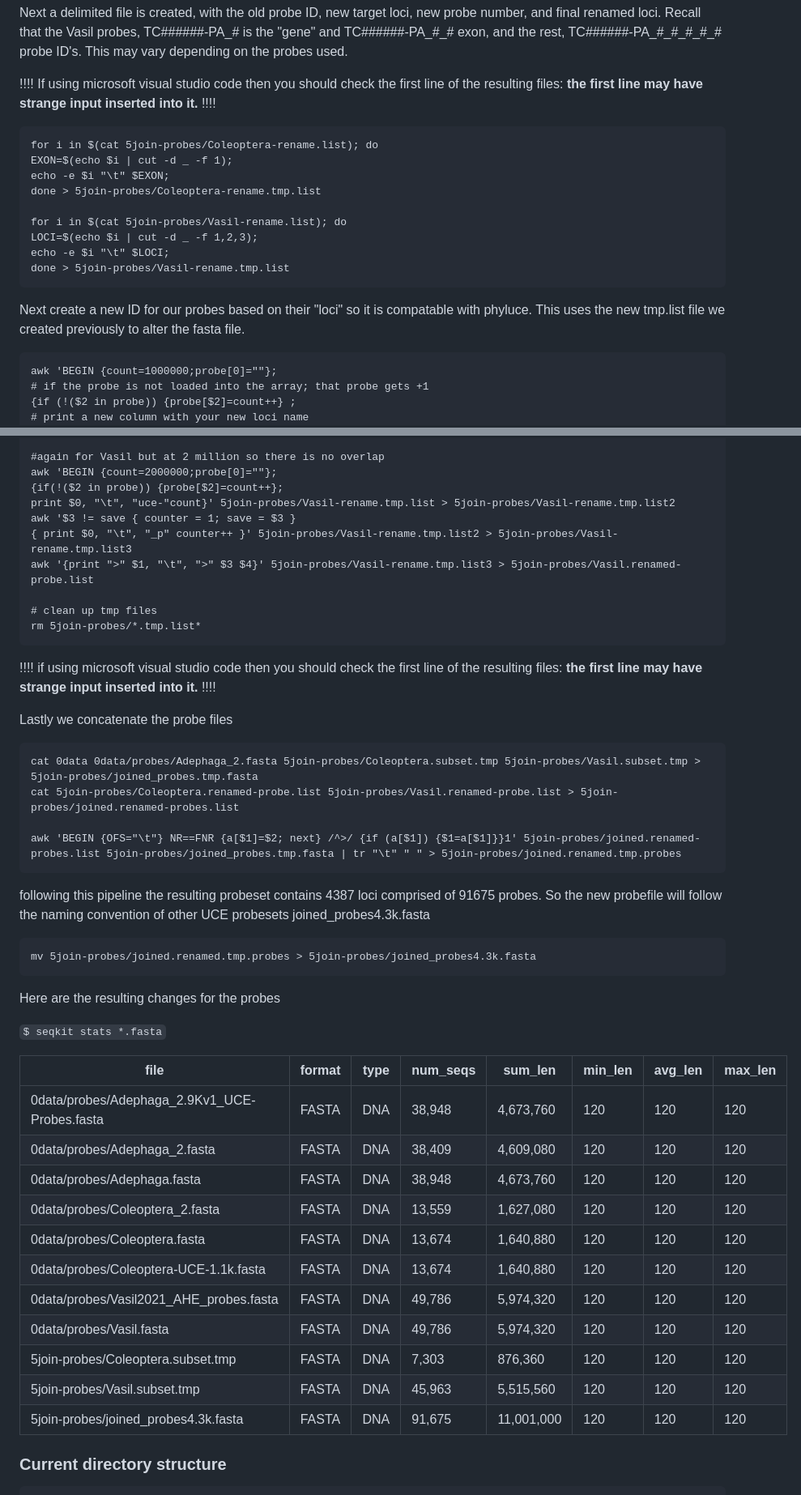
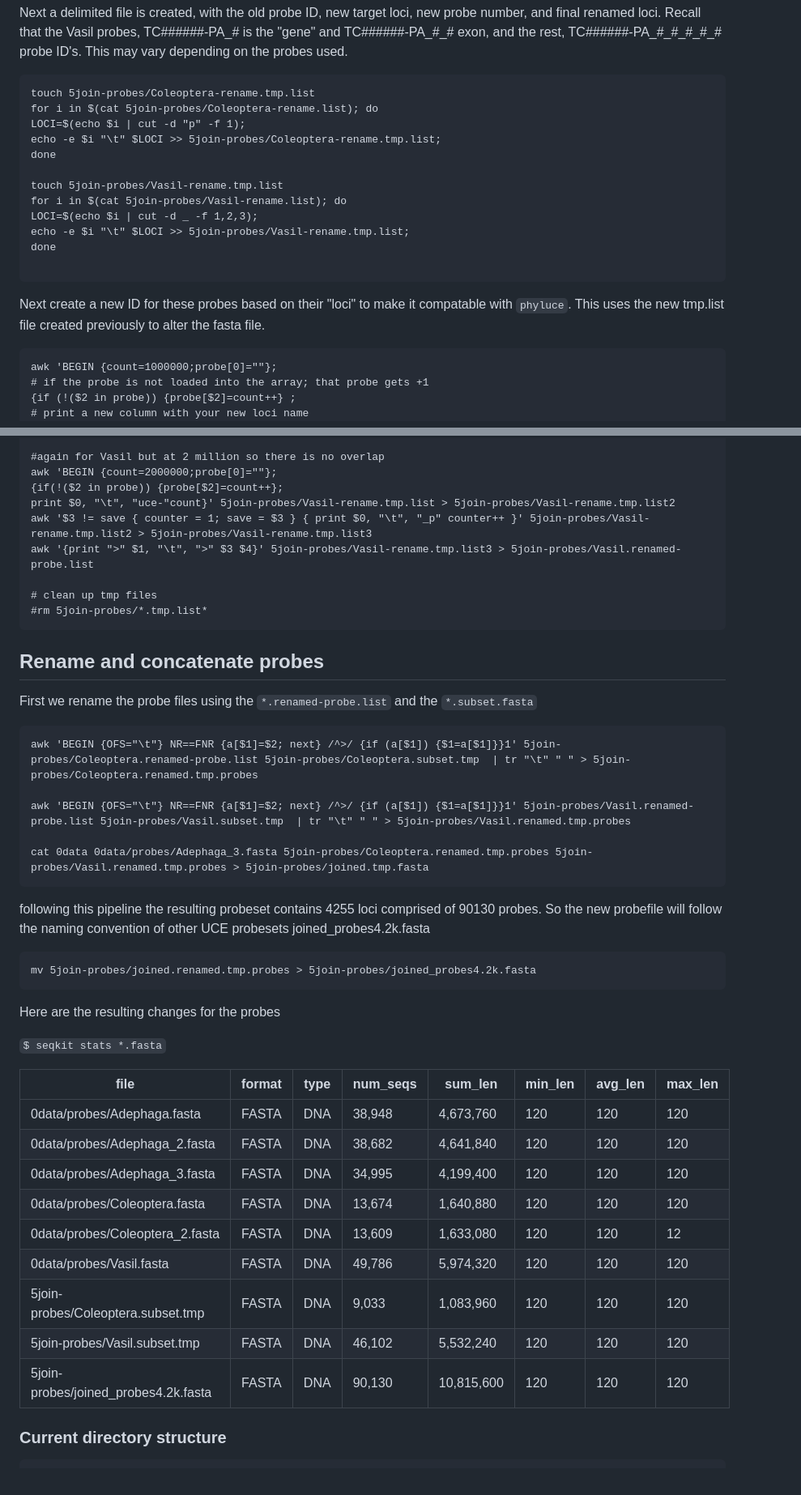
Before and after one commit to crcardenas/Adephaga_UCE, a Markdown page: UCE_characterization_and_concatenation_workflow-v0.2.md, 2 parts joined by grey strips. Shown at 81% size. GitHub-like rendering.

````diff
--- a/UCE_characterization_and_concatenation_workflow-v0.2.md
+++ b/UCE_characterization_and_concatenation_workflow-v0.2.md
@@ -961,21 +997,23 @@ grep ">" 5join-probes/Vasil.subset.tmp | cut -d"|" -f1 | tr -d ">" > 5join-probe
 
 Next a delimited file is created, with the old probe ID, new target loci, new probe number, and final renamed loci. Recall that the Vasil probes, TC######-PA_# is the "gene" and TC######-PA_#\_# exon, and the rest, TC######-PA_#\_#\_#\_#_# probe ID's. This may vary depending on the probes used.
 
-!!!! If using microsoft visual studio code then you should check the first line of the resulting files: __the first line may have strange input inserted into it.__ !!!!
-
-```
+
+```
+touch 5join-probes/Coleoptera-rename.tmp.list
 for i in $(cat 5join-probes/Coleoptera-rename.list); do
-EXON=$(echo $i | cut -d _ -f 1);
-echo -e $i "\t" $EXON;
-done > 5join-probes/Coleoptera-rename.tmp.list
-
+LOCI=$(echo $i | cut -d "p" -f 1);
+echo -e $i "\t" $LOCI >> 5join-probes/Coleoptera-rename.tmp.list;
+done
+
+touch 5join-probes/Vasil-rename.tmp.list
 for i in $(cat 5join-probes/Vasil-rename.list); do
 LOCI=$(echo $i | cut -d _ -f 1,2,3);
-echo -e $i "\t" $LOCI;
-done > 5join-probes/Vasil-rename.tmp.list
-```
-
-Next create a new ID for our probes based on their "loci" so it is compatable with phyluce. This uses the new tmp.list file we created previously to alter the fasta file.
+echo -e $i "\t" $LOCI >> 5join-probes/Vasil-rename.tmp.list;
+done
+
+```
+
+Next create a new ID for these probes based on their "loci" to make it compatable with `phyluce`. This uses the new tmp.list file created previously to alter the fasta file.
 
 ```
 awk 'BEGIN {count=1000000;probe[0]=""};
@@ -997,28 +1035,29 @@ awk '{print ">"$1, "\t", ">"$3 $4}' 5join-probes/Coleoptera-rename.tmp.list3 > 5
 awk 'BEGIN {count=2000000;probe[0]=""};
 {if(!($2 in probe)) {probe[$2]=count++};
 print $0, "\t", "uce-"count}' 5join-probes/Vasil-rename.tmp.list > 5join-probes/Vasil-rename.tmp.list2
-awk '$3 != save { counter = 1; save = $3 }
-{ print $0, "\t", "_p" counter++ }' 5join-probes/Vasil-rename.tmp.list2 > 5join-probes/Vasil-rename.tmp.list3
+awk '$3 != save { counter = 1; save = $3 } { print $0, "\t", "_p" counter++ }' 5join-probes/Vasil-rename.tmp.list2 > 5join-probes/Vasil-rename.tmp.list3
 awk '{print ">" $1, "\t", ">" $3 $4}' 5join-probes/Vasil-rename.tmp.list3 > 5join-probes/Vasil.renamed-probe.list
 
 # clean up tmp files
-rm 5join-probes/*.tmp.list*
-```
-!!!! if using microsoft visual studio code then you should check the first line of the resulting files: __the first line may have strange input inserted into it.__ !!!!
-
-Lastly we concatenate the probe files
-
-```
-cat 0data 0data/probes/Adephaga_2.fasta 5join-probes/Coleoptera.subset.tmp 5join-probes/Vasil.subset.tmp > 5join-probes/joined_probes.tmp.fasta
-cat 5join-probes/Coleoptera.renamed-probe.list 5join-probes/Vasil.renamed-probe.list > 5join-probes/joined.renamed-probes.list
-
-awk 'BEGIN {OFS="\t"} NR==FNR {a[$1]=$2; next} /^>/ {if (a[$1]) {$1=a[$1]}}1' 5join-probes/joined.renamed-probes.list 5join-probes/joined_probes.tmp.fasta | tr "\t" " " > 5join-probes/joined.renamed.tmp.probes
-```
-
-following this pipeline the resulting probeset contains 4387 loci comprised of 91675 probes. So the new probefile will follow the naming convention of other UCE probesets joined_probes4.3k.fasta
-
-```
-mv 5join-probes/joined.renamed.tmp.probes > 5join-probes/joined_probes4.3k.fasta
+#rm 5join-probes/*.tmp.list*
+```
+
+## Rename and concatenate probes
+
+First we rename the probe files using the `*.renamed-probe.list` and the `*.subset.fasta`
+
+```
+awk 'BEGIN {OFS="\t"} NR==FNR {a[$1]=$2; next} /^>/ {if (a[$1]) {$1=a[$1]}}1' 5join-probes/Coleoptera.renamed-probe.list 5join-probes/Coleoptera.subset.tmp  | tr "\t" " " > 5join-probes/Coleoptera.renamed.tmp.probes
+
+awk 'BEGIN {OFS="\t"} NR==FNR {a[$1]=$2; next} /^>/ {if (a[$1]) {$1=a[$1]}}1' 5join-probes/Vasil.renamed-probe.list 5join-probes/Vasil.subset.tmp  | tr "\t" " " > 5join-probes/Vasil.renamed.tmp.probes
+
+cat 0data 0data/probes/Adephaga_3.fasta 5join-probes/Coleoptera.renamed.tmp.probes 5join-probes/Vasil.renamed.tmp.probes > 5join-probes/joined.tmp.fasta
+```
+
+following this pipeline the resulting probeset contains 4255 loci comprised of 90130 probes. So the new probefile will follow the naming convention of other UCE probesets joined_probes4.2k.fasta
+
+```
+mv 5join-probes/joined.renamed.tmp.probes > 5join-probes/joined_probes4.2k.fasta
 ```
 
 Here are the resulting changes for the probes
@@ -1027,17 +1066,15 @@ Here are the resulting changes for the probes
 
 |file|format|type|num_seqs|sum_len|min_len|avg_len|max_len|
 |---|---|---|---|---|---|---|---|
-|0data/probes/Adephaga_2.9Kv1_UCE-Probes.fasta|FASTA|DNA|38,948|4,673,760|120|120|120|
-|0data/probes/Adephaga_2.fasta|FASTA|DNA|38,409|4,609,080|120|120|120|
 |0data/probes/Adephaga.fasta|FASTA|DNA|38,948|4,673,760|120|120|120|
-|0data/probes/Coleoptera_2.fasta|FASTA|DNA|13,559|1,627,080|120|120|120|
+|0data/probes/Adephaga_2.fasta|FASTA|DNA|38,682|4,641,840|120|120|120|
+|0data/probes/Adephaga_3.fasta|FASTA|DNA|34,995|4,199,400|120|120|120|
 |0data/probes/Coleoptera.fasta|FASTA|DNA|13,674|1,640,880|120|120|120|
-|0data/probes/Coleoptera-UCE-1.1k.fasta|FASTA|DNA|13,674|1,640,880|120|120|120|
-|0data/probes/Vasil2021_AHE_probes.fasta|FASTA|DNA|49,786|5,974,320|120|120|120|
+|0data/probes/Coleoptera_2.fasta|FASTA|DNA|13,609|1,633,080|120|120|12|
 |0data/probes/Vasil.fasta|FASTA|DNA|49,786|5,974,320|120|120|120|
-|5join-probes/Coleoptera.subset.tmp|FASTA|DNA|7,303|876,360|120|120|120|
-|5join-probes/Vasil.subset.tmp|FASTA|DNA|45,963|5,515,560|120|120|120|
-|5join-probes/joined_probes4.3k.fasta|FASTA|DNA|91,675|11,001,000|120|120|120|
+|5join-probes/Coleoptera.subset.tmp|FASTA|DNA|9,033|1,083,960|120|120|120|
+|5join-probes/Vasil.subset.tmp|FASTA|DNA|46,102|5,532,240|120|120|120|
+|5join-probes/joined_probes4.2k.fasta|FASTA|DNA|90,130|10,815,600|120|120|120|
 
 
 ### Current directory structure
````
Also changed, not shown: other parts of UCE_characterization_and_concatenation_workflow-v0.2.md (+141 -238 lines).
